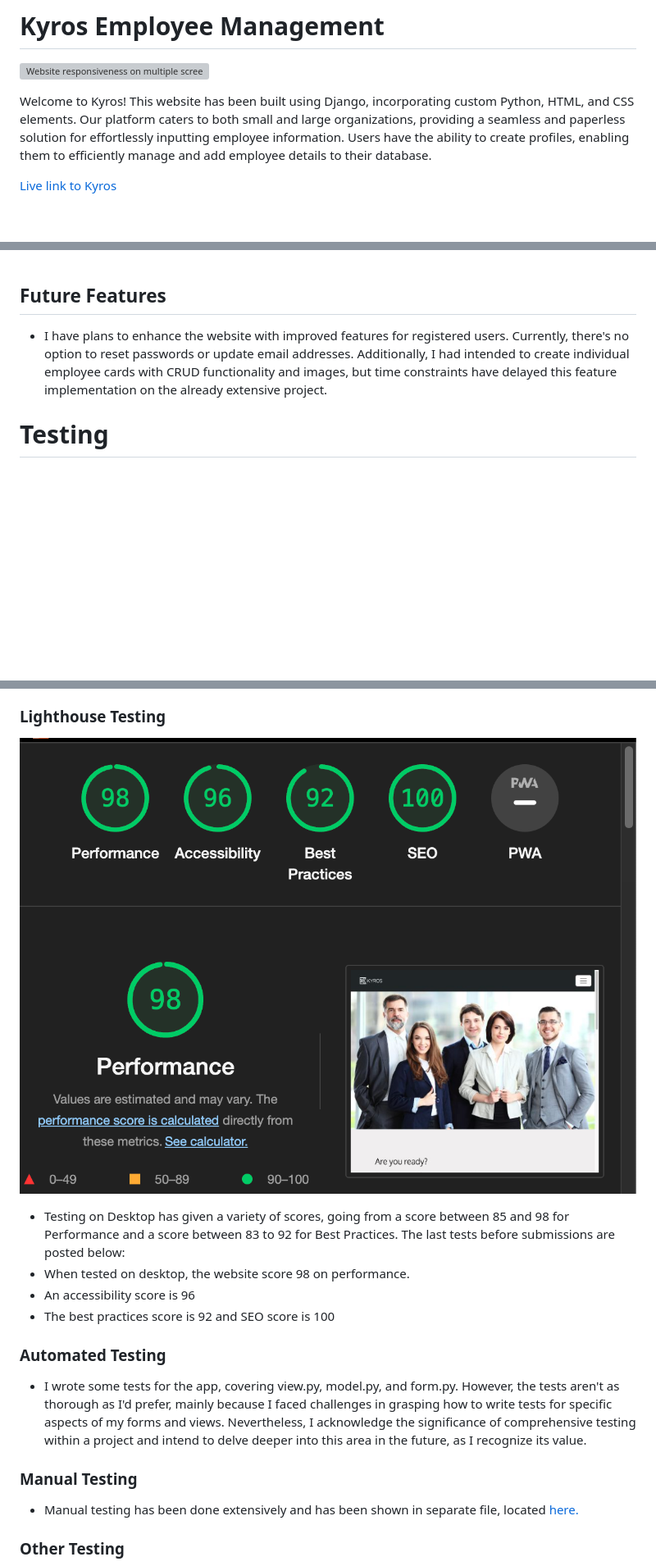
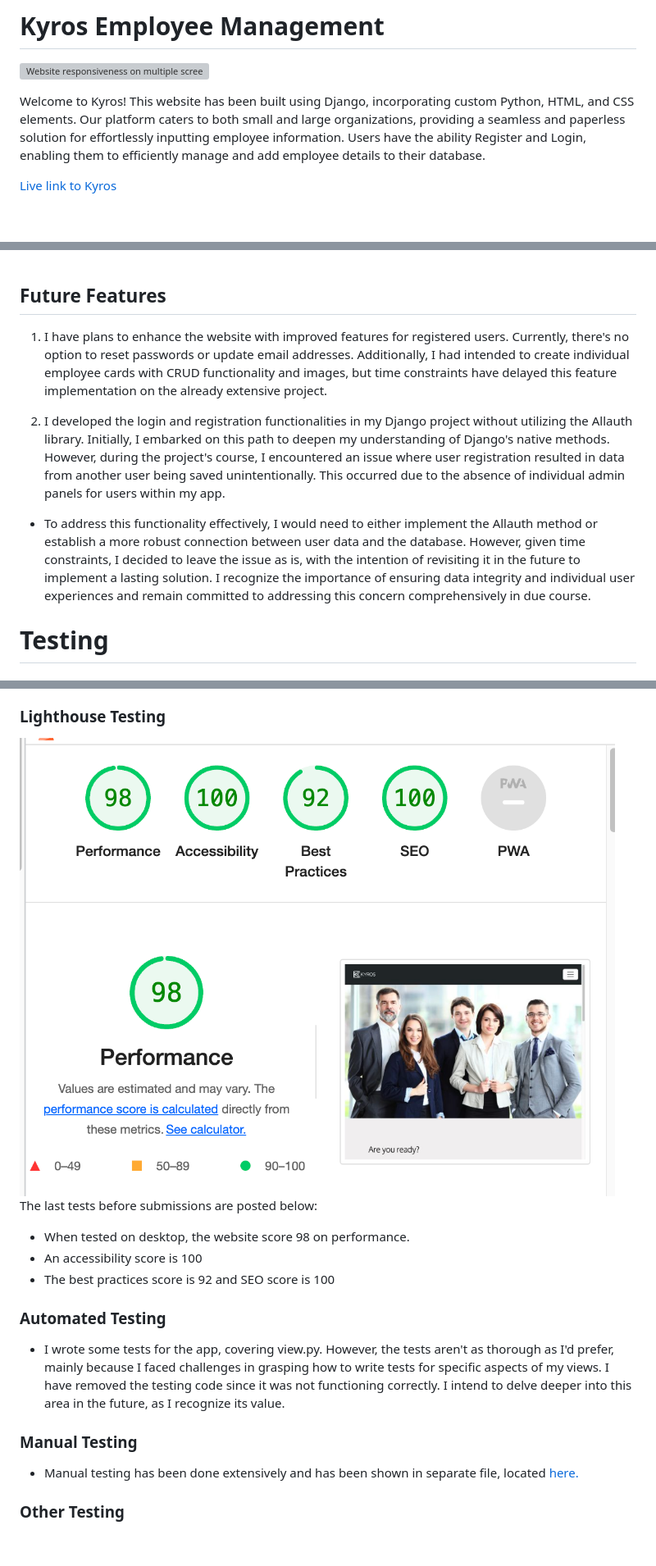
Before and after one commit to Dayasuvagiya/Happy-health, a Markdown page: README.md, 3 parts joined by grey strips. Shown: that part at 82% size. GitHub-like rendering; pictures changed too: documentation/images/lighthouse.png (deleted), documentation/images/lighthouse_ss.png (added); blank space fills up the shorter version; grey boxes are pictures that could not be loaded.

Commit message:
Final Changes: - Add and Update content in readme and testing file - Add ristriction while registration with existing Email or name - Add footer hidden content - Change readme lighthous image

```diff
--- a/README.md
+++ b/README.md
@@ -2,7 +2,7 @@
 
 ![Website responsiveness on multiple screen sizes](documentation/images/kyros.png)
 
-Welcome to Kyros! This website has been built using Django, incorporating custom Python, HTML, and CSS elements. Our platform caters to both small and large organizations, providing a seamless and paperless solution for effortlessly inputting employee information. Users have the ability to create profiles, enabling them to efficiently manage and add employee details to their database.
+Welcome to Kyros! This website has been built using Django, incorporating custom Python, HTML, and CSS elements. Our platform caters to both small and large organizations, providing a seamless and paperless solution for effortlessly inputting employee information. Users have the ability Register and Login, enabling them to efficiently manage and add employee details to their database.
 
 [Live link to Kyros](https://kyros-emp-mgt-c05d2ad42403.herokuapp.com/)
 
@@ -391,7 +390,12 @@ Added simple footer to the website, including links to our social media profiles
 
 ## Future Features
 
-- I have plans to enhance the website with improved features for registered users. Currently, there's no option to reset passwords or update email addresses. Additionally, I had intended to create individual employee cards with CRUD functionality and images, but time constraints have delayed this feature implementation on the already extensive project.
+1. I have plans to enhance the website with improved features for registered users. Currently, there's no option to reset passwords or update email addresses. Additionally, I had intended to create individual employee cards with CRUD functionality and images, but time constraints have delayed this feature implementation on the already extensive project.
+
+2. I developed the login and registration functionalities in my Django project without utilizing the Allauth library. Initially, I embarked on this path to deepen my understanding of Django's native methods. However, during the project's course, I encountered an issue where user registration resulted in data from another user being saved unintentionally. This occurred due to the absence of individual admin panels for users within my app.
+
+- To address this functionality effectively, I would need to either implement the Allauth method or establish a more robust connection between user data and the database. However, given time constraints, I decided to leave the issue as is, with the intention of revisiting it in the future to implement a lasting solution. I recognize the importance of ensuring data integrity and individual user experiences and remain committed to addressing this concern comprehensively in due course.
+
 
 # Testing
 
@@ -408,15 +412,15 @@ Added simple footer to the website, including links to our social media profiles
 
 ### Lighthouse Testing
 
-![Lighthouse Metrics](documentation/images/lighthouse.png)
-  - Testing on Desktop has given a variety of scores, going from a score between 85 and 98 for Performance and a score between 83 to 92 for Best Practices. The last tests before submissions are posted below:
+![Lighthouse Metrics](documentation/images/lighthouse_ss.png)
+  The last tests before submissions are posted below:
   - When tested on desktop, the website score 98 on performance.
-  - An accessibility score is 96
+  - An accessibility score is 100
   - The best practices score is 92 and SEO score is 100
 
 ### Automated Testing
 
-- I wrote some tests for the app, covering view.py, model.py, and form.py. However, the tests aren't as thorough as I'd prefer, mainly because I faced challenges in grasping how to write tests for specific aspects of my forms and views. Nevertheless, I acknowledge the significance of comprehensive testing within a project and intend to delve deeper into this area in the future, as I recognize its value.
+- I wrote some tests for the app, covering view.py. However, the tests aren't as thorough as I'd prefer, mainly because I faced challenges in grasping how to write tests for specific aspects of my views. I have removed the testing code since it was not functioning correctly. I intend to delve deeper into this area in the future, as I recognize its value.
 
 ### Manual Testing
 
```
Also changed, not shown: other parts of README.md (+1 -11 lines), documentation/testing.md (+6 -1 lines), 3 other files.
